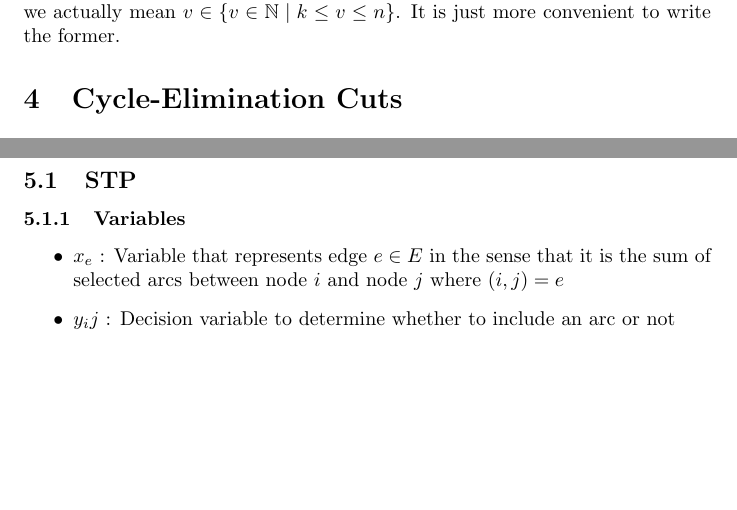
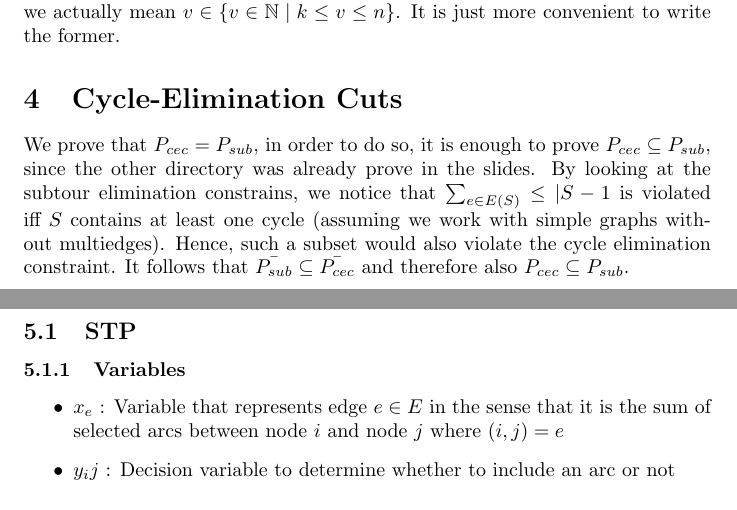
Before and after one commit to Johnsen92/mathematical_programming_ex4_6, a LaTeX document (main.tex): two parts of pages 2 and 3 of 6, joined at a grey line, cut so that both start at the same text, the shorter picture padded with empty space. Compiled offline with pdfLaTeX.

Commit message:
Insert simple proof for exercise 4
Proof is a bit sloppy and compilation was not tested! Sorry but I was really busy today :(

```diff
--- a/main.tex
+++ b/main.tex
@@ -18,6 +18,8 @@
 \textbf{Notation}: If we write $ v \in [k,n] $ and $v$ is obviously supposed to be integer, we actually mean $v \in \{v \in \mathbb{N} \mid k \leq v \leq n\}$. It is just more convenient to write the former.
 
 \section{Cycle-Elimination Cuts}
+
+We prove that $P_{cec} = P_{sub}$, in order to do so, it is enough to prove $P_{cec} \subseteq P_{sub}$, since the other directory was already prove in the slides. By looking at the subtour elimination constrains, we notice that $\sum_{e \in E(S)} \leq \vert{S} - 1$ is violated iff $S$ contains at least one cycle (assuming we work with simple graphs without multiedges). Hence, such a subset would also violate the cycle elimination constraint. It follows that $\bar{P_{sub}} \subseteq \bar{P_{cec}}$ and therefore also $P_{cec} \subseteq P_{sub}$.
 
 \clearpage
 
```
